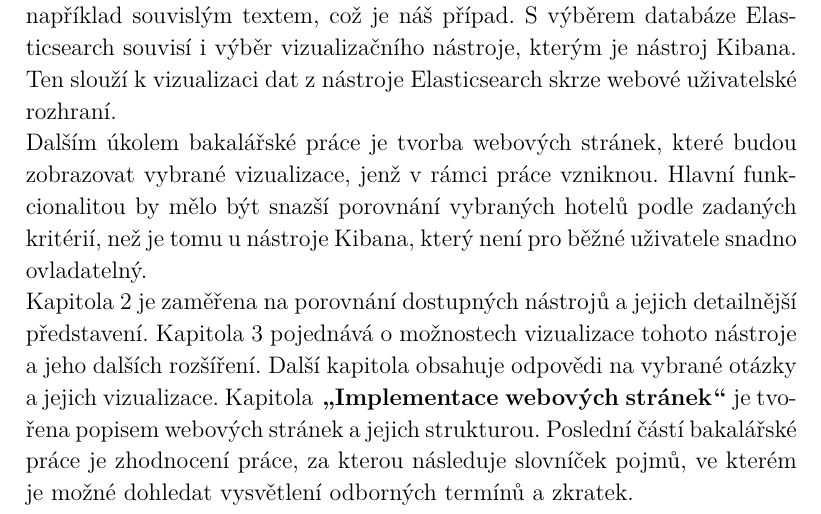
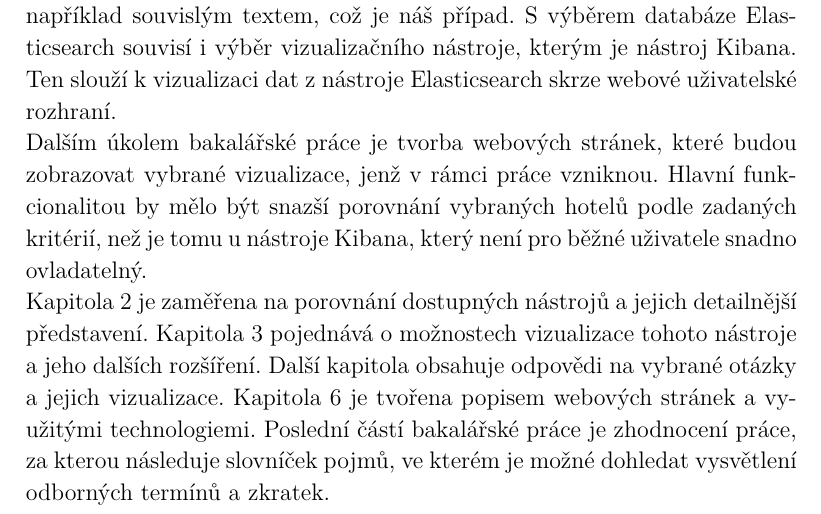
Before and after one commit to mirha2009/BP_Text, a LaTeX thesis (vzor_prace.tex): part of page 7 of 67, cut so that both start at the same text. Compiled offline with pdfLaTeX.

```diff
--- a/vzor_prace.tex
+++ b/vzor_prace.tex
@@ -176,7 +175,7 @@
 \\
 Dalším úkolem bakalářské práce je tvorba webových stránek, které budou zobrazovat vybrané vizualizace, jenž v rámci práce vzniknou. Hlavní funkcionalitou by mělo být snazší porovnání vybraných hotelů podle zadaných kritérií, než je tomu u nástroje Kibana, který není pro běžné uživatele snadno ovladatelný.
 \\
-Kapitola \ref{Nástroje_1} je zaměřena na porovnání dostupných nástrojů a jejich detailnější představení. Kapitola \ref{Funkce_nástroje} pojednává o možnostech vizualizace tohoto nástroje a jeho dalších rozšíření. Další kapitola obsahuje odpovědi na vybrané otázky a jejich vizualizace. Kapitola \textbf{\uv{Implementace webových stránek}} je tvořena popisem webových stránek a jejich strukturou. Poslední částí bakalářské práce je zhodnocení práce, za kterou následuje slovníček pojmů, ve kterém je možné dohledat vysvětlení odborných termínů a zkratek.
+Kapitola \ref{Nástroje_1} je zaměřena na porovnání dostupných nástrojů a jejich detailnější představení. Kapitola \ref{Funkce_nástroje} pojednává o možnostech vizualizace tohoto nástroje a jeho dalších rozšíření. Další kapitola obsahuje odpovědi na vybrané otázky a jejich vizualizace. Kapitola \ref{chap:WEB} je tvořena popisem webových stránek a využitými technologiemi. Poslední částí bakalářské práce je zhodnocení práce, za kterou následuje slovníček pojmů, ve kterém je možné dohledat vysvětlení odborných termínů a zkratek.
 
 
 \chapter{Nástroje k analýze a vizualizaci dat }
```
Also changed, not shown: vzor_prace.pdf, zadanipdf.pdf (added), vzor_prace.tex (2 more changed lines), 3 other files.
